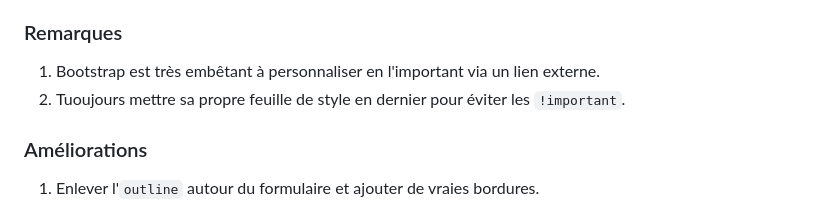
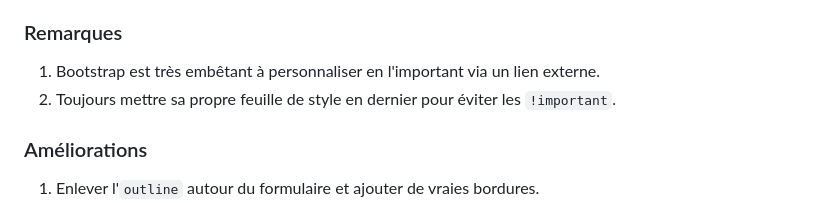
Before and after one commit to malauzet/atelier-ceramique, a Markdown page: README.md, the part around one of its changes. Rendered like a GitHub page.

Commit message:
Correction d'une faute d'orthographe dans le README.

````diff
--- a/README.md
+++ b/README.md
@@ -105,7 +103,7 @@ Je n'ai pas beaucoup changé la mise en page du site par rapport aux maquettes d
 ### Remarques
 
  1. Bootstrap est très embêtant à personnaliser en l'important via un lien externe.
- 2. Tuoujours mettre sa propre feuille de style en dernier pour éviter les ```!important```.
+ 2. Toujours mettre sa propre feuille de style en dernier pour éviter les ```!important```.
 
 ### Améliorations
 
````
Also changed, not shown: other parts of README.md (+0 -2 lines).
